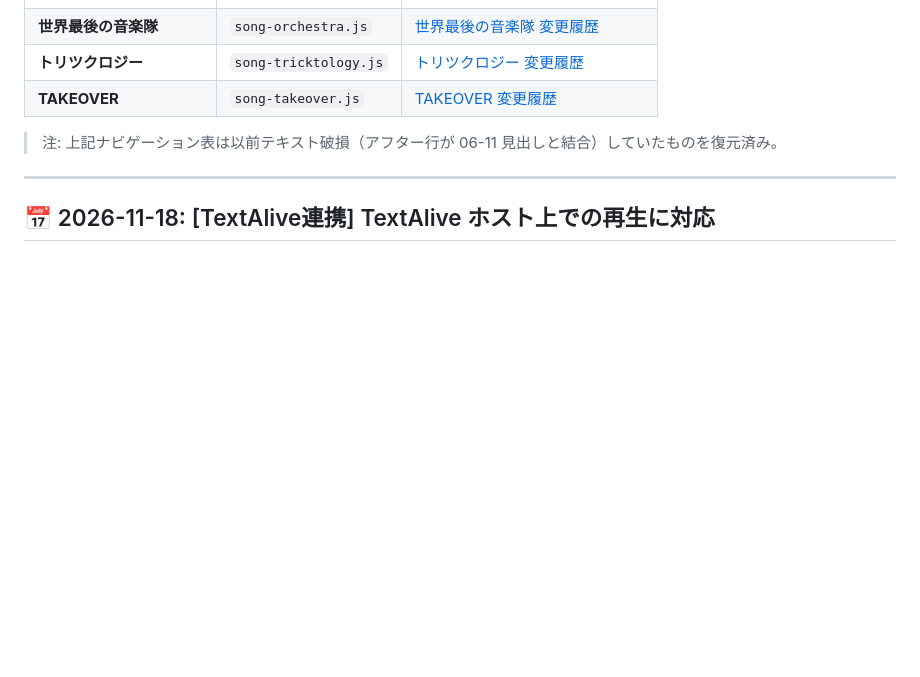
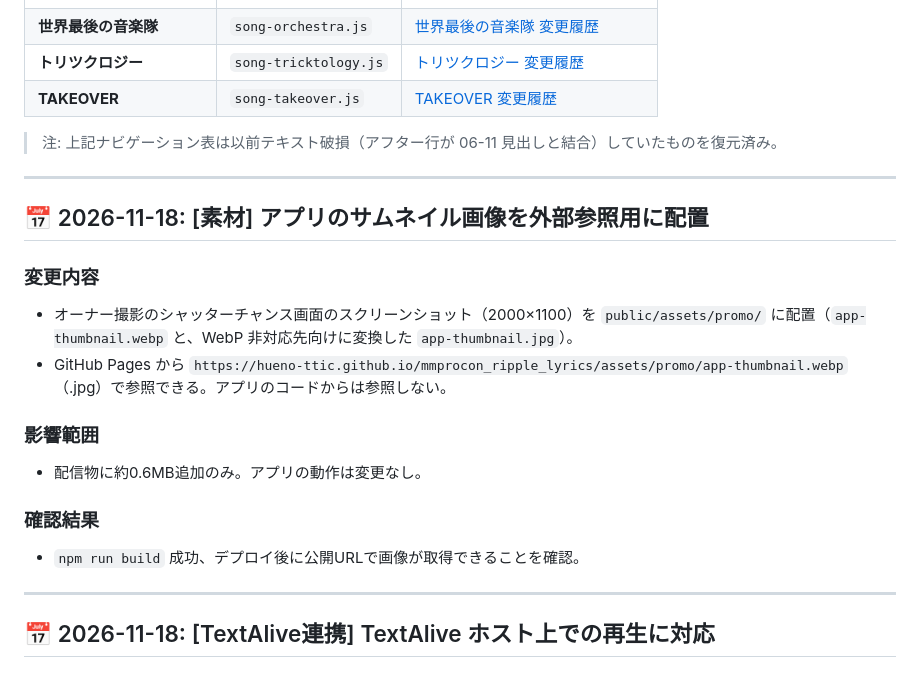
Before and after one commit to hueno-ttic/mmprocon_ripple_lyrics, a Markdown page: CHANGELOG_AI.md, the part around the change. Rendered like a GitHub page; blank space fills up the shorter version.

Commit message:
chore(assets): アプリのサムネイル画像を外部参照用に配置
Co-Authored-By: Claude Opus 5.5 <noreply@anthropic.com>

```diff
--- a/CHANGELOG_AI.md
+++ b/CHANGELOG_AI.md
@@ -16,6 +16,20 @@
 | **TAKEOVER** | `song-takeover.js` | [TAKEOVER 変更履歴](./changelogs/song-takeover.md) |
 
 > 注: 上記ナビゲーション表は以前テキスト破損（アフター行が 06-11 見出しと結合）していたものを復元済み。
+
+---
+
+## 📅 2026-11-18: [素材] アプリのサムネイル画像を外部参照用に配置
+
+### 変更内容
+* オーナー撮影のシャッターチャンス画面のスクリーンショット（2000×1100）を `public/assets/promo/` に配置（`app-thumbnail.webp` と、WebP 非対応先向けに変換した `app-thumbnail.jpg`）。
+* GitHub Pages から `https://hueno-ttic.github.io/mmprocon_ripple_lyrics/assets/promo/app-thumbnail.webp`（.jpg）で参照できる。アプリのコードからは参照しない。
+
+### 影響範囲
+* 配信物に約0.6MB追加のみ。アプリの動作は変更なし。
+
+### 確認結果
+* `npm run build` 成功、デプロイ後に公開URLで画像が取得できることを確認。
 
 ---
 
```
Also changed, not shown: public/assets/promo/app-thumbnail.jpg (added), 1 other file.
